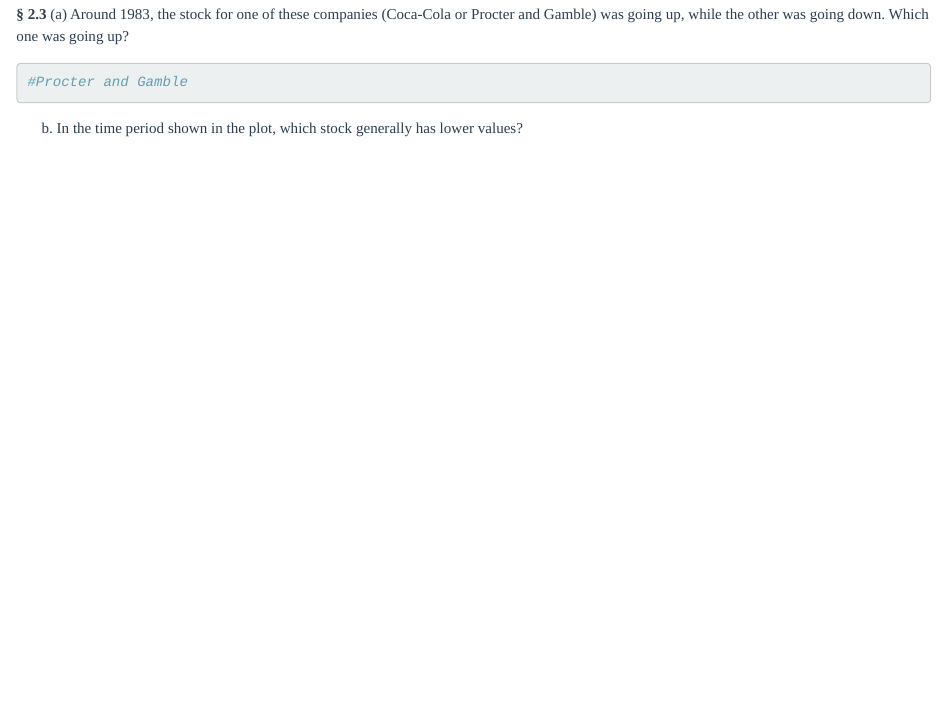
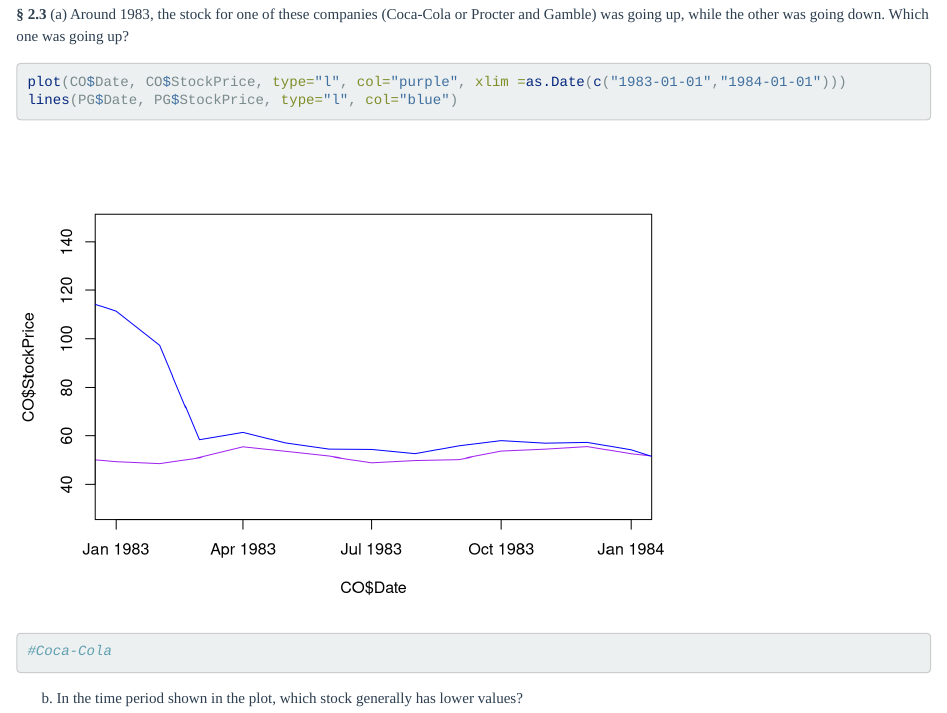
Before and after one commit to 2019BAR/BAR_group7, an R Markdown document (unit02/AS2-2.Rmd): the page in a window 1100 px wide, from 4330 px down. Rendered offline with R 4.5, knitr and Pandoc, with nearby package versions; code that draws random numbers runs with fixed seeds of ours; long lines of code are wrapped.

Commit message:
09301958-YSKIN

````diff
--- a/unit02/AS2-2.Rmd
+++ b/unit02/AS2-2.Rmd
@@ -150,7 +150,9 @@
 
 __§ 2.3__ (a) Around 1983, the stock for one of these companies (Coca-Cola or Procter and Gamble) was going up, while the other was going down. Which one was going up?
 ```{r}
-#Procter and Gamble
+plot(CO$Date, CO$StockPrice, type="l", col="purple", xlim =as.Date(c("1983-01-01","1984-01-01")))
+lines(PG$Date, PG$StockPrice, type="l", col="blue")
+#Coca-Cola
 ```
 
 (b) In the time period shown in the plot, which stock generally has lower values?
````
Also changed, not shown: unit02/AS2-2.html.
